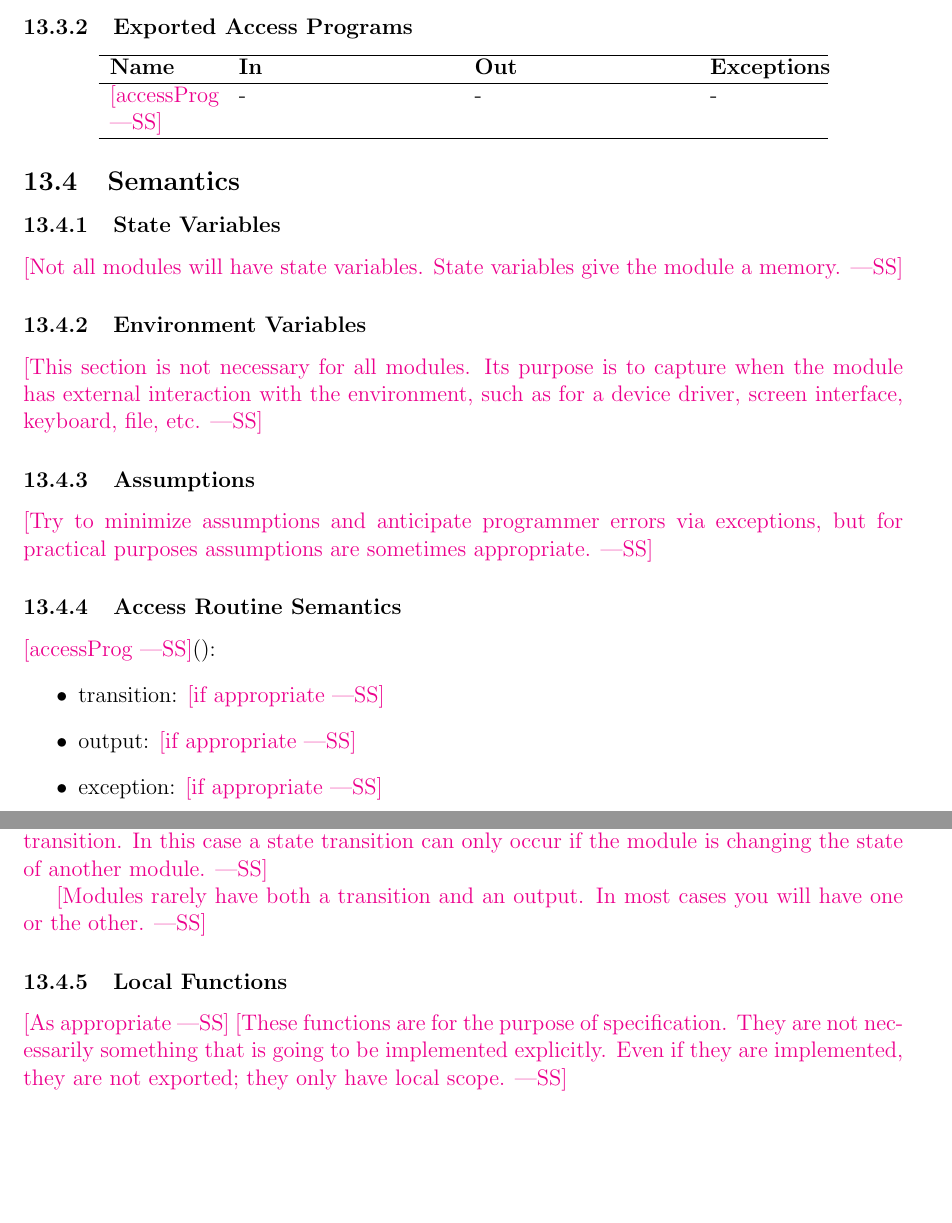
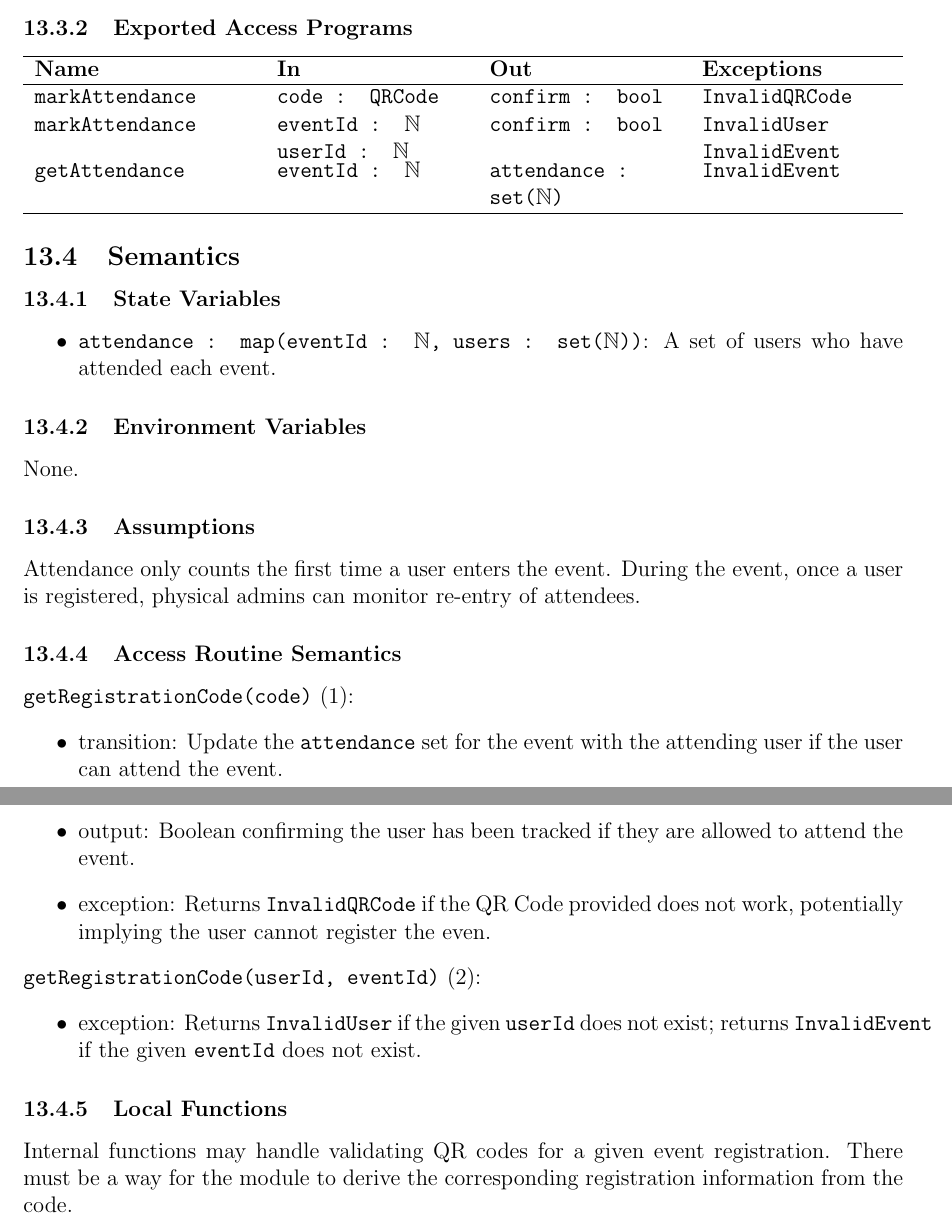
Before and after one commit to VirochaanRG/MES-Event-Management-System, a LaTeX document (docs/Design/SoftDetailedDes/MIS.tex): two parts of pages 24 and 25 of 37, joined at a grey line, cut so that both start at the same text, the shorter picture padded with empty space. Compiled offline with pdfLaTeX.

Commit message:
MIS: Complete M9
Resolve #130

```diff
--- a/docs/Design/SoftDetailedDes/MIS.tex
+++ b/docs/Design/SoftDetailedDes/MIS.tex
@@ -719,55 +723,63 @@ Contains functionality for logging in and authenticating
 \subsubsection{Exported Access Programs}
 
 \begin{center}
-\begin{tabular}{p{2cm} p{4cm} p{4cm} p{2cm}}
+\begin{tabularx}{\textwidth}{p{10em} X X X}
 \hline
 \textbf{Name} & \textbf{In} & \textbf{Out} & \textbf{Exceptions} \\
 \hline
-\wss{accessProg} & - & - & - \\
+\texttt{markAttendance} &
+\parbox[t]{\hsize}{\texttt{code : QRCode}} &
+\texttt{confirm : bool} &
+\parbox[t]{\hsize}{\texttt{InvalidQRCode}} \\
+
+\texttt{markAttendance} &
+\parbox[t]{\hsize}{\texttt{eventId : $\mathbb{N}$ \\ userId : $\mathbb{N}$}} &
+\texttt{confirm : bool} &
+\parbox[t]{\hsize}{\texttt{InvalidUser \\ InvalidEvent}} \\
+
+\texttt{getAttendance} &
+\parbox[t]{\hsize}{\texttt{eventId : $\mathbb{N}$}} &
+\texttt{attendance : set($\mathbb{N}$)} &
+\parbox[t]{\hsize}{\texttt{InvalidEvent}} \\
 \hline
-\end{tabular}
+\end{tabularx}
 \end{center}
 
 \subsection{Semantics}
 
 \subsubsection{State Variables}
-
-\wss{Not all modules will have state variables.  State variables give the module
-  a memory.}
+\begin{itemize}
+  \item \texttt{attendance : map(eventId : $\mathbb{N}$, users :
+    set($\mathbb{N}$))}: A set of users who have attended each event.
+\end{itemize}
 
 \subsubsection{Environment Variables}
-
-\wss{This section is not necessary for all modules.  Its purpose is to capture
-  when the module has external interaction with the environment, such as for a
-  device driver, screen interface, keyboard, file, etc.}
+None.
 
 \subsubsection{Assumptions}
-
-\wss{Try to minimize assumptions and anticipate programmer errors via
-  exceptions, but for practical purposes assumptions are sometimes appropriate.}
+Attendance only counts the first time a user enters the event. During the event, once a user is registered, physical
+admins can monitor re-entry of attendees.
 
 \subsubsection{Access Routine Semantics}
 
-\noindent \wss{accessProg}():
+\noindent \texttt{getRegistrationCode(code)} (1):
 \begin{itemize}
-\item transition: \wss{if appropriate}
-\item output: \wss{if appropriate}
-\item exception: \wss{if appropriate}
+  \item transition: Update the \texttt{attendance} set for the event with the attending user if the user can attend the
+    event.
+  \item output: Boolean confirming the user has been tracked if they are allowed to attend the event.
+\item exception: Returns \texttt{InvalidQRCode} if the QR Code provided does not work, potentially implying the user
+  cannot register the even.
 \end{itemize}
 
-\wss{A module without environment variables or state variables is unlikely to
-  have a state transition.  In this case a state transition can only occur if
-  the module is changing the state of another module.}
-
-\wss{Modules rarely have both a transition and an output.  In most cases you
-  will have one or the other.}
+\noindent \texttt{getRegistrationCode(userId, eventId)} (2):
+\begin{itemize}
+  \item exception: Returns \texttt{InvalidUser} if the given \texttt{userId} does not exist; returns
+    \texttt{InvalidEvent} if the given \texttt{eventId} does not exist.
+\end{itemize}
 
 \subsubsection{Local Functions}
-
-\wss{As appropriate} \wss{These functions are for the purpose of specification.
-  They are not necessarily something that is going to be implemented
-  explicitly.  Even if they are implemented, they are not exported; they only
-  have local scope.}
+Internal functions may handle validating QR codes for a given event registration. There must be a way for the module to
+derive the corresponding registration information from the code.
 
 \newpage
 
```
Also changed, not shown: docs/Design/SoftDetailedDes/MIS.tex (8 more changed lines).
